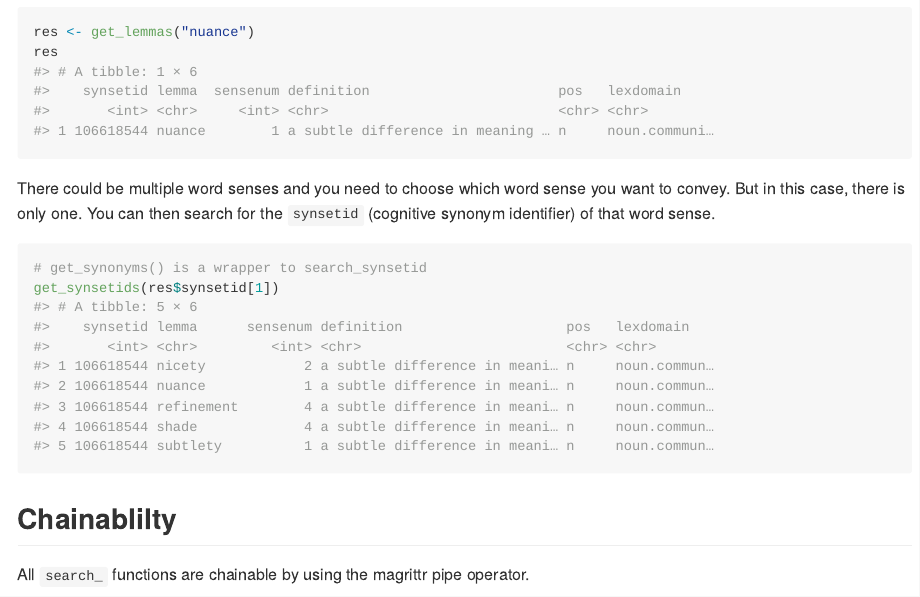
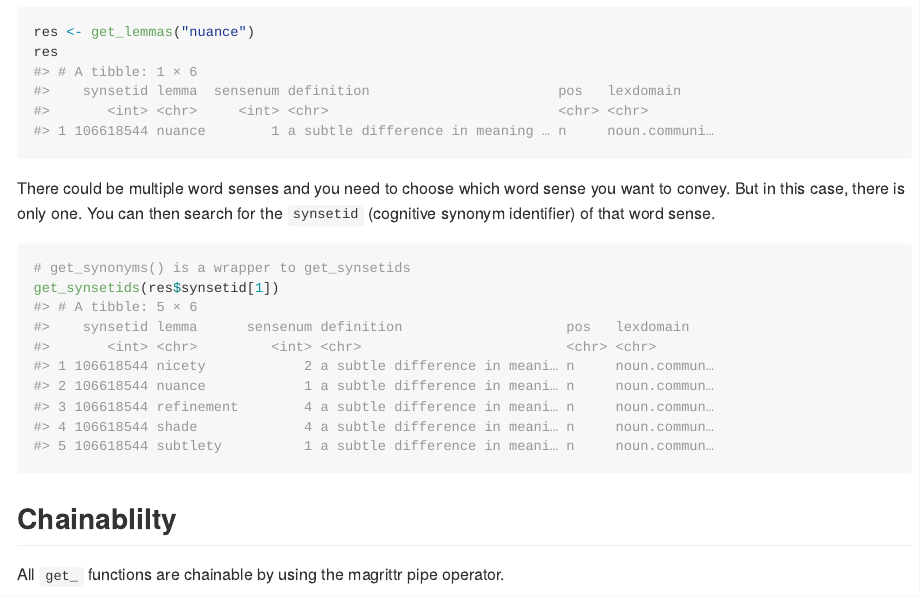
Before and after one commit to chainsawriot/sehrnett, an R Markdown document (README.Rmd): the page in a window 1100 px wide, from 1410 px down. The pictures show the output file README.md that the author committed with the source, drawn offline in the style of GitHub.

Commit message:
Fix README

````diff
--- a/README.Rmd
+++ b/README.Rmd
@@ -61,7 +61,7 @@ res
 There could be multiple word senses and you need to choose which word sense you want to convey. But in this case, there is only one. You can then search for the `synsetid` (cognitive synonym identifier) of that word sense.
 
 ```{r}
-# get_synonyms() is a wrapper to search_synsetid
+# get_synonyms() is a wrapper to get_synsetids
 get_synsetids(res$synsetid[1])
 ```
 
````
Also changed, not shown: README.md.
